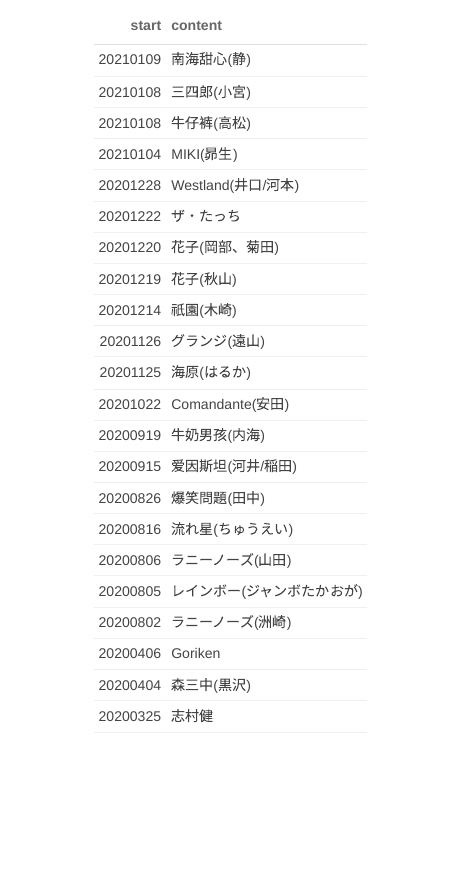
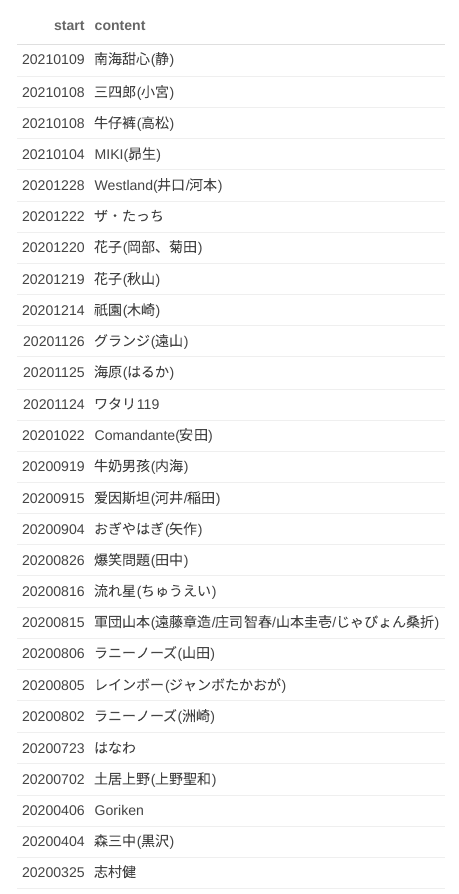
Before and after one commit to tcgriffith/M1_proj, an R Markdown document (COVID_GEININ.Rmd): the page in a window 1100 px wide, from 120 px down. Rendered offline with R 4.5, knitr and Pandoc, with nearby package versions; some code elsewhere in the file could not run offline.

```diff
--- a/COVID_GEININ.Rmd
+++ b/COVID_GEININ.Rmd
@@ -36,6 +36,11 @@
 20200404 森三中(黒沢)
 20200406 Goriken
 20200816 流れ星(ちゅうえい)
+20201124 ワタリ119
+20200723 はなわ
+20200702 土居上野(上野聖和)
+20200815 軍団山本(遠藤章造/庄司智春/山本圭壱/じゃぴょん桑折)
+20200904 おぎやはぎ(矢作)
 "
 )
 knitr::kable(corona_geinin[order(corona_geinin$start,decreasing=TRUE)],format="html") %>%
```
Also changed, not shown: COVID_GEININ.html, COVID_GEININ.Rmd (6 more changed lines).
